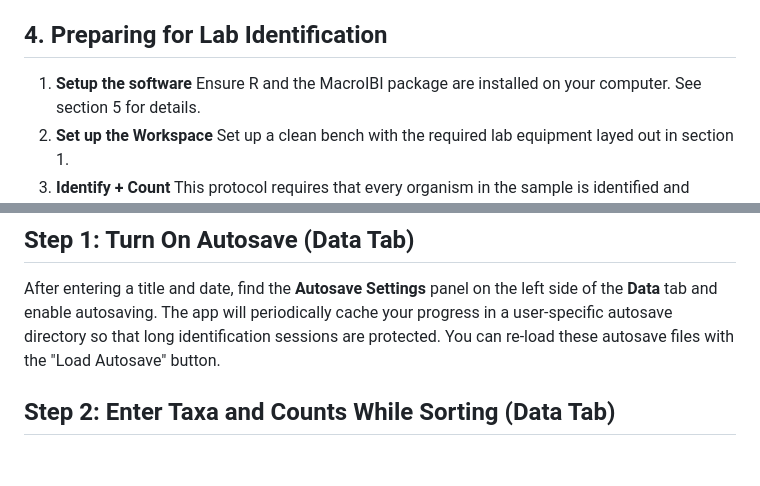
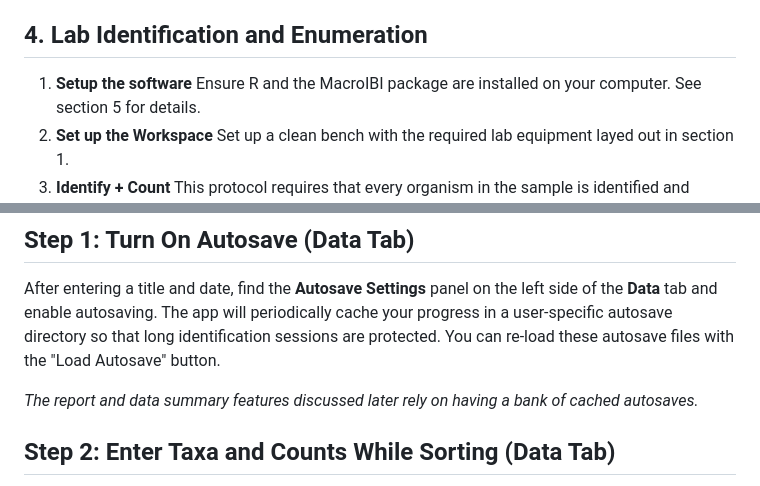
Before and after one commit to aomop/MacroIBI, a Markdown page: FIELD_AND_APP_GUIDE.md, 2 parts joined by grey strips. Rendered like a GitHub page; blank space fills up the shorter version.

Commit message:
Revise lab identification section and autosave notes
Updated section titles and added notes on autosave features.

```diff
--- a/FIELD_AND_APP_GUIDE.md
+++ b/FIELD_AND_APP_GUIDE.md
@@ -69,7 +69,7 @@ Required Lab Equipment:
 3. Label the jar with site ID, date, sample number, jar number (if multiple), and crew initials.
 4. Keep preserved jars in a designated hazardous‑materials room. Check periodically for evaporation and top up with 80% alcohol; replace lids if needed to prevent further loss.
 
-## 4. Preparing for Lab Identification
+## 4. Lab Identification and Enumeration
 
 1. **Setup the software** Ensure R and the MacroIBI package are installed on your computer. See section 5 for details.
 2. **Set up the Workspace** Set up a clean bench with the required lab equipment layed out in section 1.
@@ -129,6 +129,8 @@ Enter the sample information, then hit the green "Let's go!" button. You may als
 After entering a title and date, find the **Autosave Settings** panel on the left side of the **Data** tab and enable autosaving.
 The app will periodically cache your progress in a user-specific autosave directory so that long identification sessions are protected.
 You can re-load these autosave files with the "Load Autosave" button.
+
+*The report and data summary features discussed later rely on having a bank of cached autosaves.*
 
 ## Step 2: Enter Taxa and Counts While Sorting (Data Tab)
 
```
